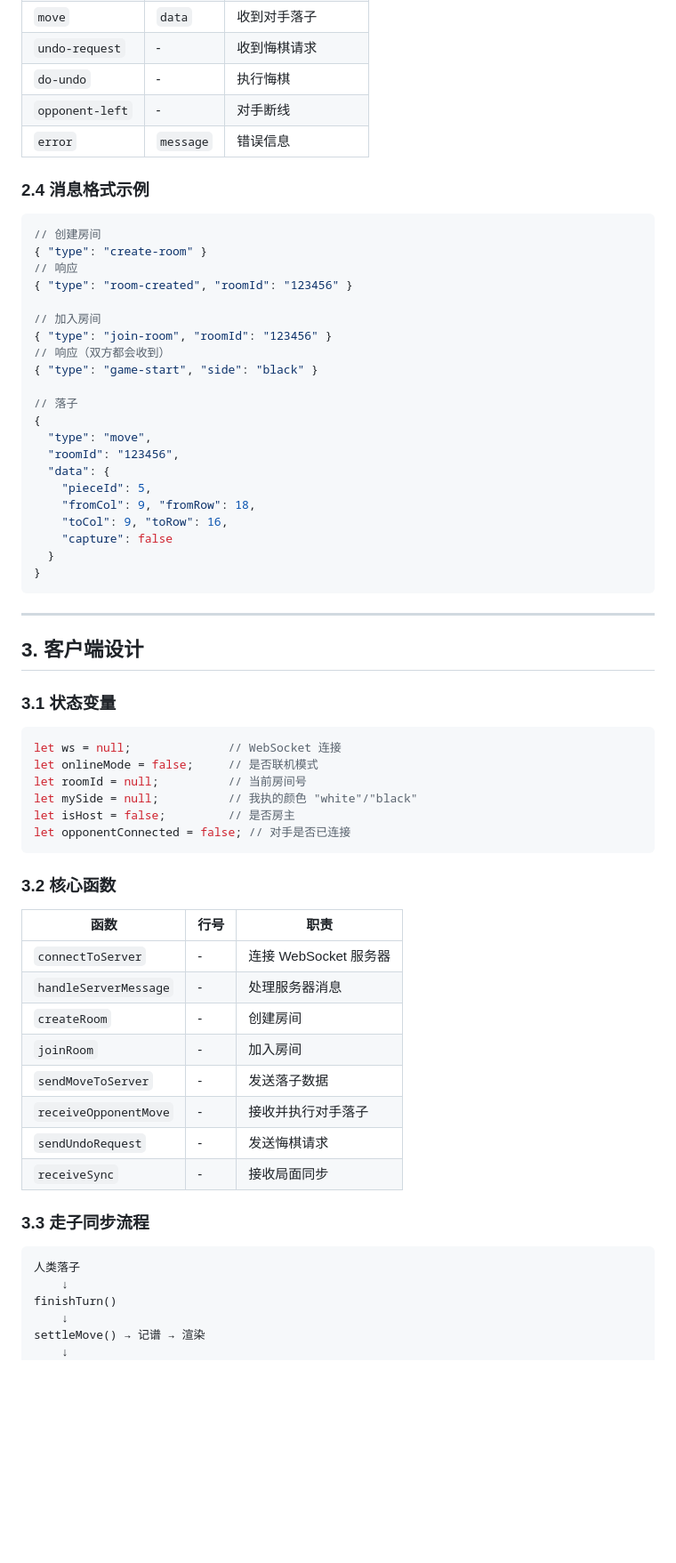
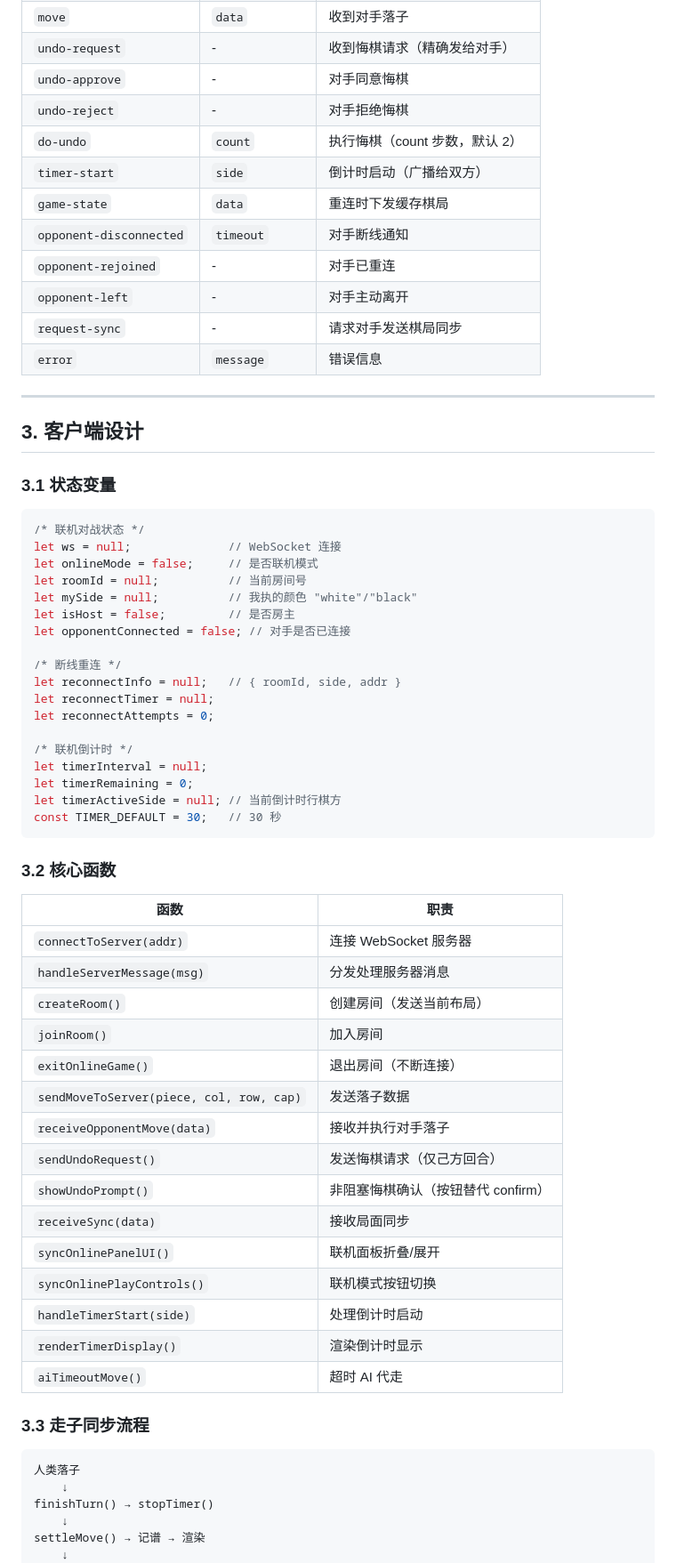
Before and after one commit to MonkeyYong/shangzhoudazhan, a Markdown page: docs/联机对战设计文档.md, the part around one of its changes. Shown at 89% size. GitHub-like rendering; blank space fills up the shorter version.

Commit message:
docs: 更新联机对战设计文档
- 补充布局同步、倒计时、退出房间、悔棋改进等新功能
- 更新消息协议（新增 leave-room、timer-start、do-undo count 等）
- 更新房间数据结构（新增 preset 字段）
- 补充联机 UI 模式和断线重连流程说明

````diff
--- a/docs/联机对战设计文档.md
+++ b/docs/联机对战设计文档.md
@@ -83,34 +94,15 @@ const rooms = new Map(); // roomId → { players: [ws1, ws2], state: {...} }
 | `move` | `data` | 收到对手落子 |
-| `undo-request` | - | 收到悔棋请求 |
-| `do-undo` | - | 执行悔棋 |
-| `opponent-left` | - | 对手断线 |
+| `undo-request` | - | 收到悔棋请求（精确发给对手） |
+| `undo-approve` | - | 对手同意悔棋 |
+| `undo-reject` | - | 对手拒绝悔棋 |
+| `do-undo` | `count` | 执行悔棋（count 步数，默认 2） |
+| `timer-start` | `side` | 倒计时启动（广播给双方） |
+| `game-state` | `data` | 重连时下发缓存棋局 |
+| `opponent-disconnected` | `timeout` | 对手断线通知 |
+| `opponent-rejoined` | - | 对手已重连 |
+| `opponent-left` | - | 对手主动离开 |
+| `request-sync` | - | 请求对手发送棋局同步 |
 | `error` | `message` | 错误信息 |
-
-### 2.4 消息格式示例
-
-```json
-// 创建房间
-{ "type": "create-room" }
-// 响应
-{ "type": "room-created", "roomId": "123456" }
-
-// 加入房间
-{ "type": "join-room", "roomId": "123456" }
-// 响应（双方都会收到）
-{ "type": "game-start", "side": "black" }
-
-// 落子
-{
-  "type": "move",
-  "roomId": "123456",
-  "data": {
-    "pieceId": 5,
-    "fromCol": 9, "fromRow": 18,
-    "toCol": 9, "toRow": 16,
-    "capture": false
-  }
-}
-```
 
 ---
 
@@ -119,33 +111,52 @@ const rooms = new Map(); // roomId → { players: [ws1, ws2], state: {...} }
 ### 3.1 状态变量
 
 ```javascript
+/* 联机对战状态 */
 let ws = null;              // WebSocket 连接
 let onlineMode = false;     // 是否联机模式
 let roomId = null;          // 当前房间号
 let mySide = null;          // 我执的颜色 "white"/"black"
 let isHost = false;         // 是否房主
 let opponentConnected = false; // 对手是否已连接
+
+/* 断线重连 */
+let reconnectInfo = null;   // { roomId, side, addr }
+let reconnectTimer = null;
+let reconnectAttempts = 0;
+
+/* 联机倒计时 */
+let timerInterval = null;
+let timerRemaining = 0;
+let timerActiveSide = null; // 当前倒计时行棋方
+const TIMER_DEFAULT = 30;   // 30 秒
 ```
 
 ### 3.2 核心函数
 
-| 函数 | 行号 | 职责 |
-|------|------|------|
-| `connectToServer` | - | 连接 WebSocket 服务器 |
-| `handleServerMessage` | - | 处理服务器消息 |
-| `createRoom` | - | 创建房间 |
-| `joinRoom` | - | 加入房间 |
-| `sendMoveToServer` | - | 发送落子数据 |
-| `receiveOpponentMove` | - | 接收并执行对手落子 |
-| `sendUndoRequest` | - | 发送悔棋请求 |
-| `receiveSync` | - | 接收局面同步 |
+| 函数 | 职责 |
+|------|------|
+| `connectToServer(addr)` | 连接 WebSocket 服务器 |
+| `handleServerMessage(msg)` | 分发处理服务器消息 |
+| `createRoom()` | 创建房间（发送当前布局） |
+| `joinRoom()` | 加入房间 |
+| `exitOnlineGame()` | 退出房间（不断连接） |
+| `sendMoveToServer(piece, col, row, cap)` | 发送落子数据 |
+| `receiveOpponentMove(data)` | 接收并执行对手落子 |
+| `sendUndoRequest()` | 发送悔棋请求（仅己方回合） |
+| `showUndoPrompt()` | 非阻塞悔棋确认（按钮替代 confirm） |
+| `receiveSync(data)` | 接收局面同步 |
+| `syncOnlinePanelUI()` | 联机面板折叠/展开 |
+| `syncOnlinePlayControls()` | 联机模式按钮切换 |
+| `handleTimerStart(side)` | 处理倒计时启动 |
+| `renderTimerDisplay()` | 渲染倒计时显示 |
+| `aiTimeoutMove()` | 超时 AI 代走 |
 
 ### 3.3 走子同步流程
 
 ```
 人类落子
     ↓
-finishTurn()
+finishTurn() → stopTimer()
     ↓
 settleMove() → 记谱 → 渲染
     ↓
````
Also changed, not shown: other parts of docs/联机对战设计文档.md (+142 -159 lines).
